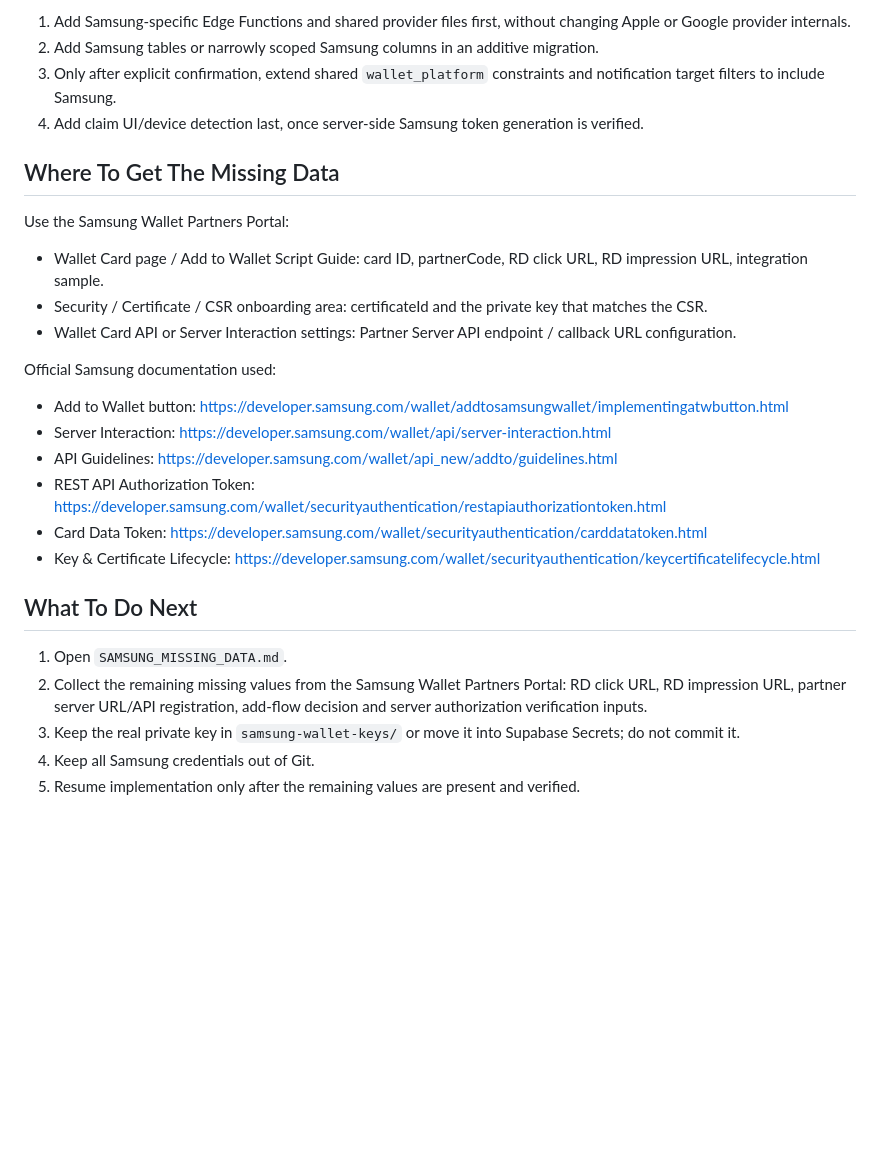
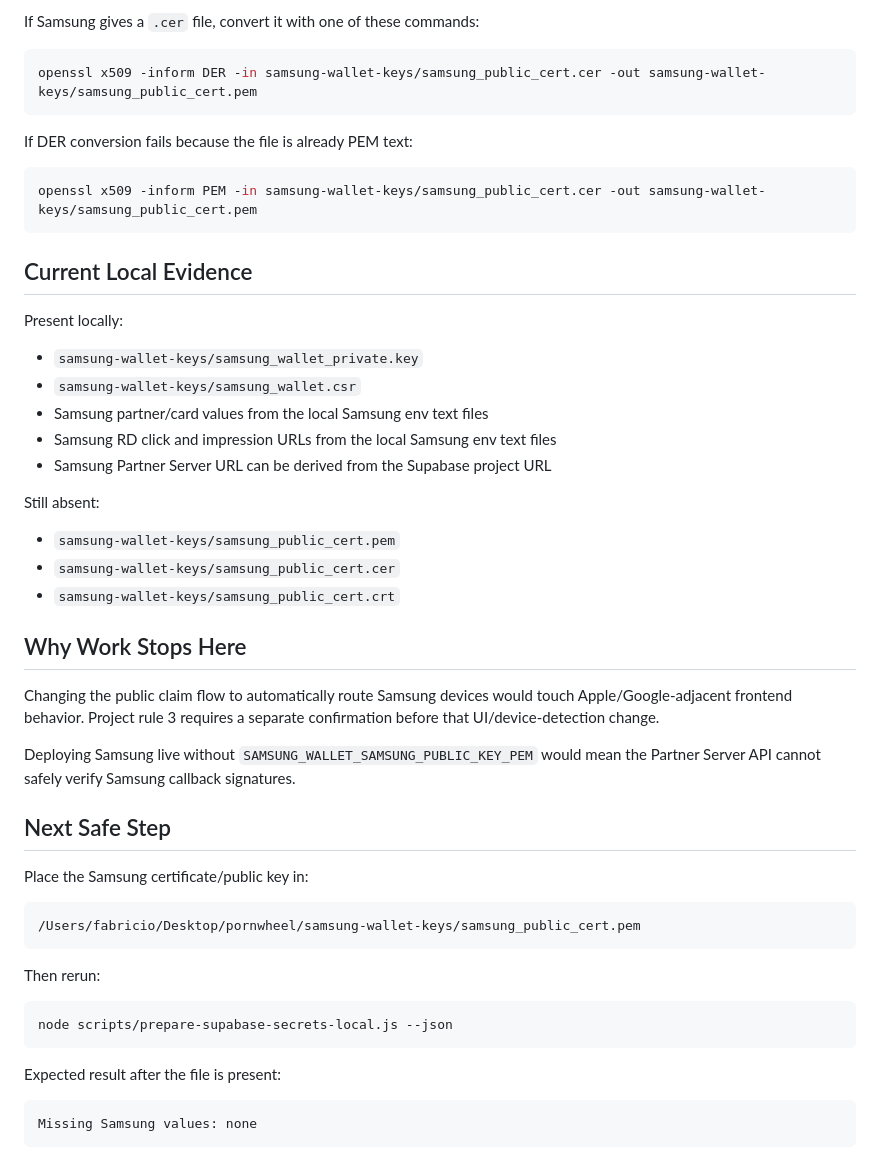
Before and after one commit to FabricioRitzmann/El_Promillo, a Markdown page: MISSING_INFORMATION.md, the part around one of its changes. Drawn GitHub-style; blank space fills up the shorter version.

Commit message:
Clarify Samsung Wallet missing public key

````diff
--- a/MISSING_INFORMATION.md
+++ b/MISSING_INFORMATION.md
@@ -45,30 +45,57 @@ Safer alternative after the missing Samsung data is available:
 
-1. Add Samsung-specific Edge Functions and shared provider files first, without changing Apple or Google provider internals.
-2. Add Samsung tables or narrowly scoped Samsung columns in an additive migration.
-3. Only after explicit confirmation, extend shared `wallet_platform` constraints and notification target filters to include Samsung.
-4. Add claim UI/device detection last, once server-side Samsung token generation is verified.
+If Samsung gives a `.cer` file, convert it with one of these commands:
 
-## Where To Get The Missing Data
+```bash
+openssl x509 -inform DER -in samsung-wallet-keys/samsung_public_cert.cer -out samsung-wallet-keys/samsung_public_cert.pem
+```
 
-Use the Samsung Wallet Partners Portal:
+If DER conversion fails because the file is already PEM text:
 
-- Wallet Card page / Add to Wallet Script Guide: card ID, partnerCode, RD click URL, RD impression URL, integration sample.
-- Security / Certificate / CSR onboarding area: certificateId and the private key that matches the CSR.
-- Wallet Card API or Server Interaction settings: Partner Server API endpoint / callback URL configuration.
+```bash
+openssl x509 -inform PEM -in samsung-wallet-keys/samsung_public_cert.cer -out samsung-wallet-keys/samsung_public_cert.pem
+```
 
-Official Samsung documentation used:
+## Current Local Evidence
 
-- Add to Wallet button: https://developer.samsung.com/wallet/addtosamsungwallet/implementingatwbutton.html
-- Server Interaction: https://developer.samsung.com/wallet/api/server-interaction.html
-- API Guidelines: https://developer.samsung.com/wallet/api_new/addto/guidelines.html
-- REST API Authorization Token: https://developer.samsung.com/wallet/securityauthentication/restapiauthorizationtoken.html
-- Card Data Token: https://developer.samsung.com/wallet/securityauthentication/carddatatoken.html
-- Key & Certificate Lifecycle: https://developer.samsung.com/wallet/securityauthentication/keycertificatelifecycle.html
+Present locally:
 
-## What To Do Next
+- `samsung-wallet-keys/samsung_wallet_private.key`
+- `samsung-wallet-keys/samsung_wallet.csr`
+- Samsung partner/card values from the local Samsung env text files
+- Samsung RD click and impression URLs from the local Samsung env text files
+- Samsung Partner Server URL can be derived from the Supabase project URL
 
-1. Open `SAMSUNG_MISSING_DATA.md`.
-2. Collect the remaining missing values from the Samsung Wallet Partners Portal: RD click URL, RD impression URL, partner server URL/API registration, add-flow decision and server authorization verification inputs.
-3. Keep the real private key in `samsung-wallet-keys/` or move it into Supabase Secrets; do not commit it.
-4. Keep all Samsung credentials out of Git.
-5. Resume implementation only after the remaining values are present and verified.
+Still absent:
+
+- `samsung-wallet-keys/samsung_public_cert.pem`
+- `samsung-wallet-keys/samsung_public_cert.cer`
+- `samsung-wallet-keys/samsung_public_cert.crt`
+
+## Why Work Stops Here
+
+Changing the public claim flow to automatically route Samsung devices would
+touch Apple/Google-adjacent frontend behavior. Project rule 3 requires a separate
+confirmation before that UI/device-detection change.
+
+Deploying Samsung live without `SAMSUNG_WALLET_SAMSUNG_PUBLIC_KEY_PEM` would mean
+the Partner Server API cannot safely verify Samsung callback signatures.
+
+## Next Safe Step
+
+Place the Samsung certificate/public key in:
+
+```text
+/Users/fabricio/Desktop/pornwheel/samsung-wallet-keys/samsung_public_cert.pem
+```
+
+Then rerun:
+
+```bash
+node scripts/prepare-supabase-secrets-local.js --json
+```
+
+Expected result after the file is present:
+
+```text
+Missing Samsung values: none
+```
````
Also changed, not shown: other parts of MISSING_INFORMATION.md (+29 -29 lines), SAMSUNG_MISSING_DATA.md (+60 -15 lines).
